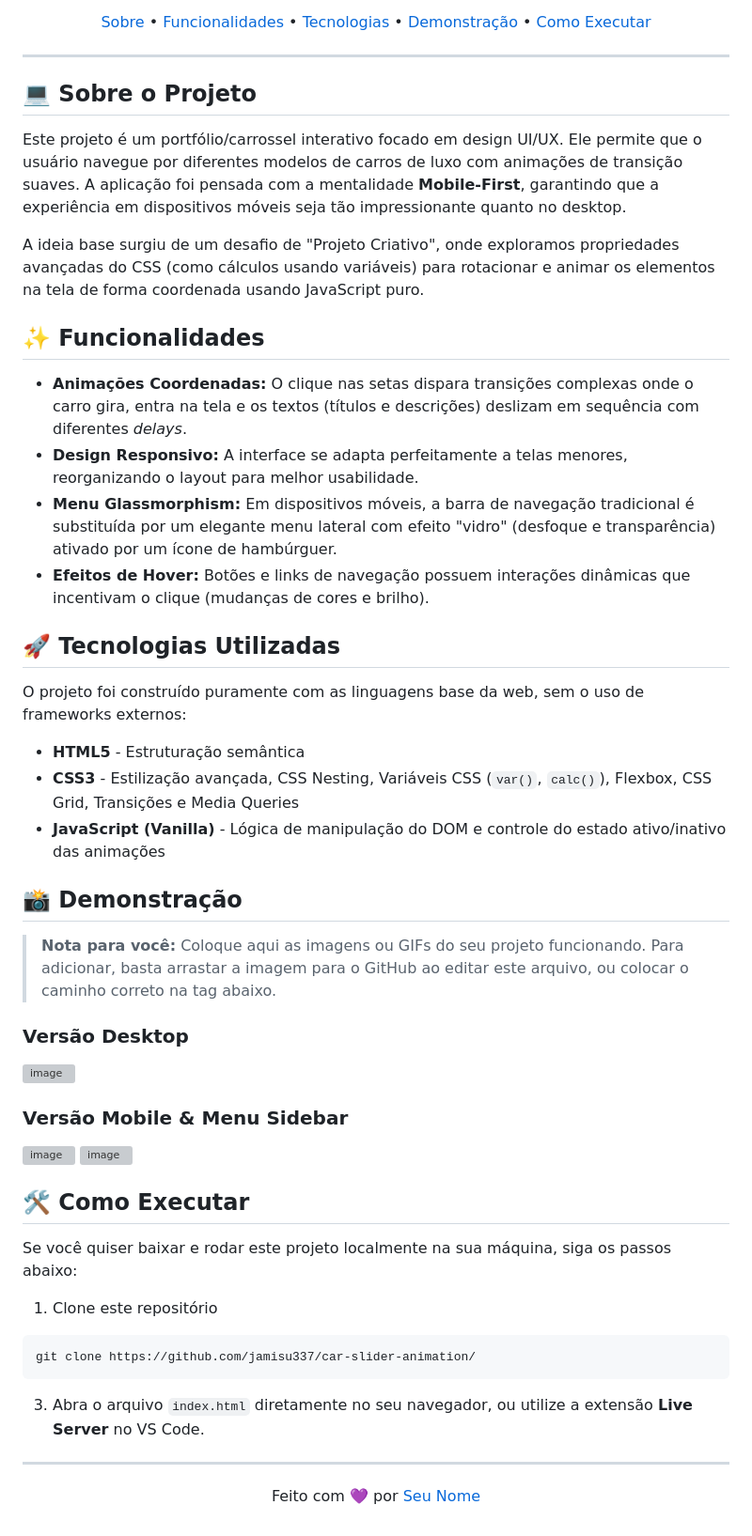
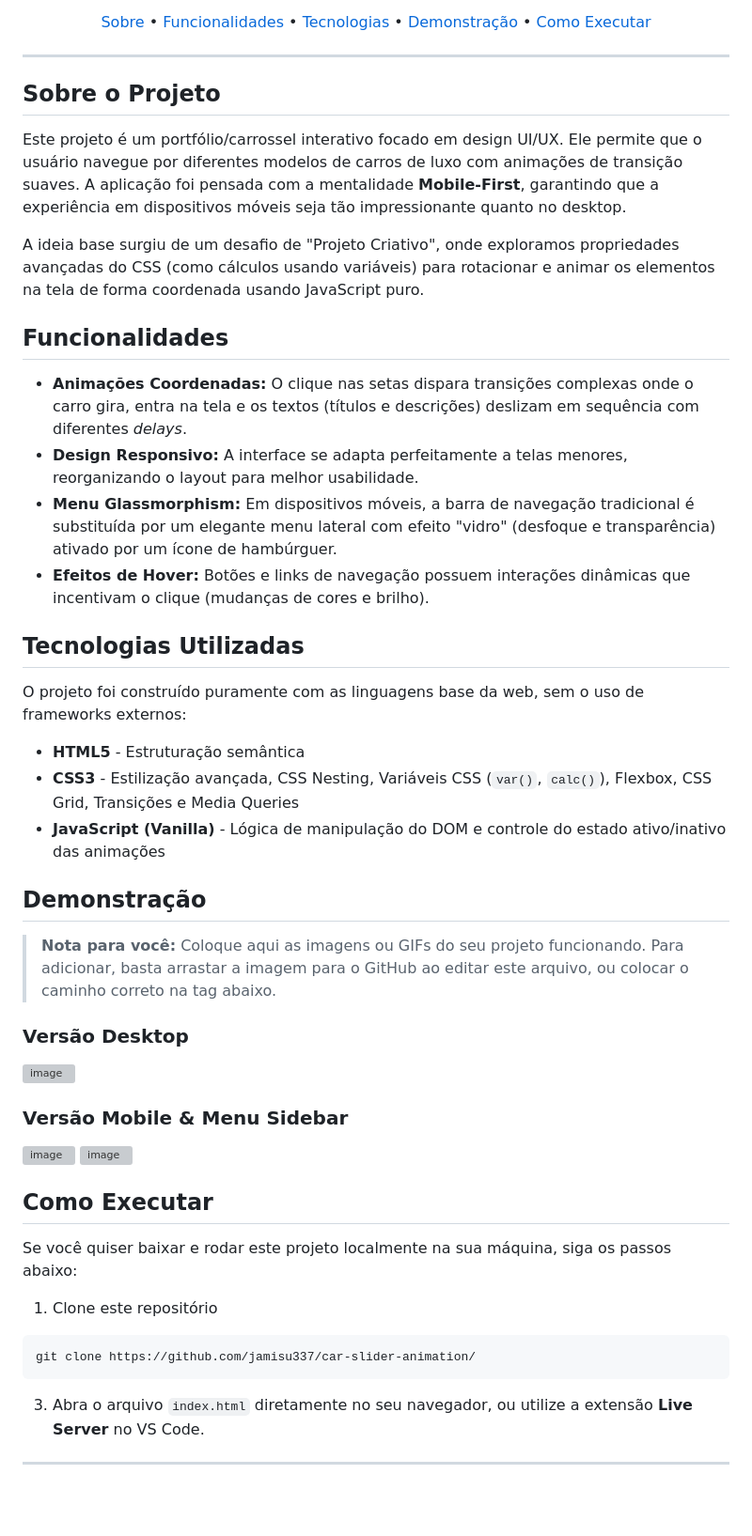
Before and after one commit to jamisu337/car-slider-animation, a Markdown page: README.md, the part around the change. Shown at 94% size. GitHub-like rendering; blank space fills up the shorter version; grey boxes are pictures that could not be loaded.

```diff
--- a/README.md
+++ b/README.md
@@ -14,20 +14,20 @@
 
 ---
 
-## 💻 Sobre o Projeto
+## Sobre o Projeto
 
 Este projeto é um portfólio/carrossel interativo focado em design UI/UX. Ele permite que o usuário navegue por diferentes modelos de carros de luxo com animações de transição suaves. A aplicação foi pensada com a mentalidade **Mobile-First**, garantindo que a experiência em dispositivos móveis seja tão impressionante quanto no desktop.
 
 A ideia base surgiu de um desafio de "Projeto Criativo", onde exploramos propriedades avançadas do CSS (como cálculos usando variáveis) para rotacionar e animar os elementos na tela de forma coordenada usando JavaScript puro.
 
-## ✨ Funcionalidades
+## Funcionalidades
 
 - **Animações Coordenadas:** O clique nas setas dispara transições complexas onde o carro gira, entra na tela e os textos (títulos e descrições) deslizam em sequência com diferentes *delays*.
 - **Design Responsivo:** A interface se adapta perfeitamente a telas menores, reorganizando o layout para melhor usabilidade.
 - **Menu Glassmorphism:** Em dispositivos móveis, a barra de navegação tradicional é substituída por um elegante menu lateral com efeito "vidro" (desfoque e transparência) ativado por um ícone de hambúrguer.
 - **Efeitos de Hover:** Botões e links de navegação possuem interações dinâmicas que incentivam o clique (mudanças de cores e brilho).
 
-## 🚀 Tecnologias Utilizadas
+## Tecnologias Utilizadas
 
 O projeto foi construído puramente com as linguagens base da web, sem o uso de frameworks externos:
 
@@ -35,7 +35,7 @@ O projeto foi construído puramente com as linguagens base da web, sem o uso de
 - **CSS3** - Estilização avançada, CSS Nesting, Variáveis CSS (`var()`, `calc()`), Flexbox, CSS Grid, Transições e Media Queries
 - **JavaScript (Vanilla)** - Lógica de manipulação do DOM e controle do estado ativo/inativo das animações
 
-## 📸 Demonstração
+## Demonstração
 
 > **Nota para você:** Coloque aqui as imagens ou GIFs do seu projeto funcionando. Para adicionar, basta arrastar a imagem para o GitHub ao editar este arquivo, ou colocar o caminho correto na tag abaixo.
 
@@ -46,7 +46,7 @@ O projeto foi construído puramente com as linguagens base da web, sem o uso de
 <img width="500" height="760" alt="image" src="https://github.com/user-attachments/assets/67a7993f-78eb-4534-ab6b-a5834f7e9b3b" />
 <img width="500" height="760" alt="image" src="https://github.com/user-attachments/assets/0671d9aa-247b-4e9d-8c7c-2cb9d55b33bb" />
 
-## 🛠️ Como Executar
+## Como Executar
 
 Se você quiser baixar e rodar este projeto localmente na sua máquina, siga os passos abaixo:
 
@@ -58,4 +58,3 @@ git clone https://github.com/jamisu337/car-slider-animation/
 3. Abra o arquivo `index.html` diretamente no seu navegador, ou utilize a extensão **Live Server** no VS Code.
 
 ---
-<p align="center">Feito com 💜 por <a href="https://github.com/SEU-USUARIO">Seu Nome</a></p>
```
